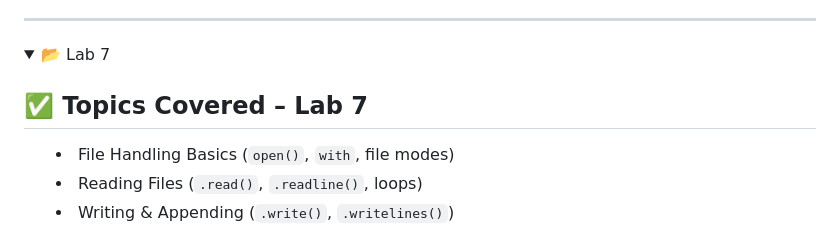
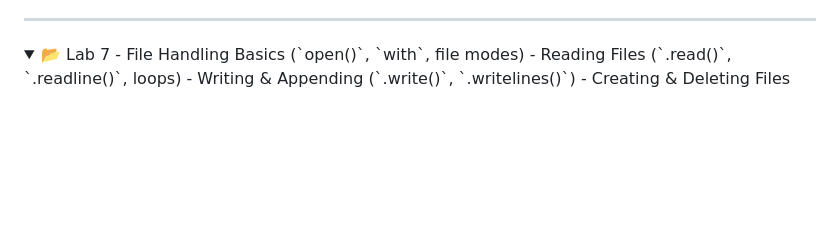
Before and after one commit to utkrshydv/learningPython, a Markdown page: README.md, the part around the change. Drawn GitHub-style; folded sections open; blank space fills up the shorter version.

```diff
--- a/README.md
+++ b/README.md
@@ -2174,9 +2174,6 @@ Each dunder method customizes specific behavior and interaction of objects with
 <details>
 
  <summary> 📂 Lab 7
-
- ## ✅ Topics Covered – Lab 7
-
 - File Handling Basics (`open()`, `with`, file modes)
 - Reading Files (`.read()`, `.readline()`, loops)
 - Writing & Appending (`.write()`, `.writelines()`)
```
